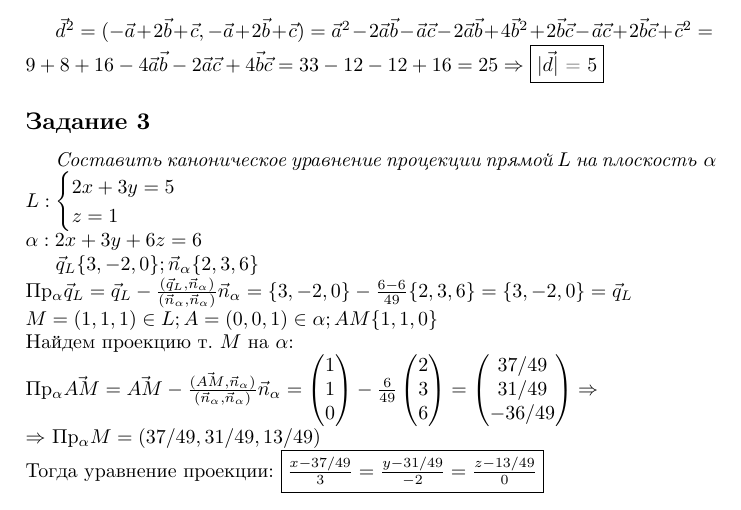
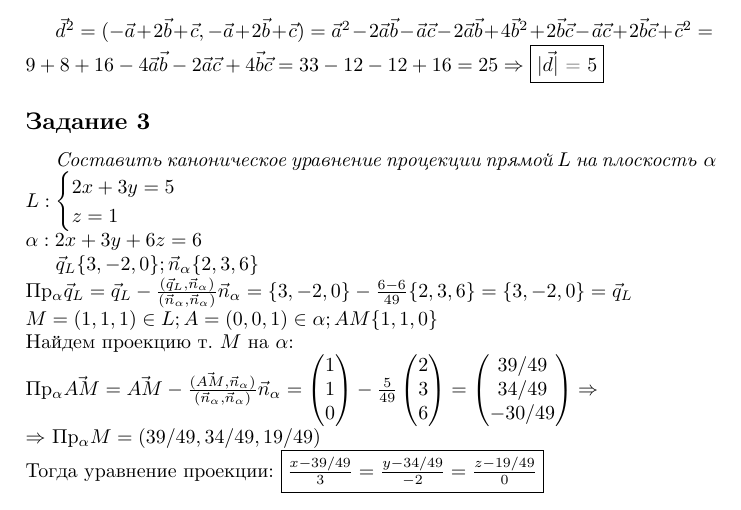
Before and after one commit to stewkk/iu9-linal, a LaTeX document (tickets/9-10.tex): part of page 1 of 5, cut so that both start at the same text. Compiled offline with XeLaTeX; a missing font is replaced by an installed copy or a similar font.

Commit message:
fix ticket 9 ex 3

```diff
--- a/tickets/9-10.tex
+++ b/tickets/9-10.tex
@@ -82,17 +82,17 @@ $M = (1, 1, 1) \in L; A = (0, 0, 1) \in \alpha; AM\{1, 1, 0\}$\\
   1\\ 1\\ 0
 \end{pmatrix}
 -
-\frac{6}{49}
+\frac{5}{49}
 \begin{pmatrix}
   2\\ 3\\ 6
 \end{pmatrix}
 =
 \begin{pmatrix}
-  37/49\\ 31/49\\ -36/49
+  39/49\\ 34/49\\ -30/49
 \end{pmatrix}
 \Rightarrow$\\
-$\Rightarrow$ Пр$_{\alpha}M = (37/49, 31/49, 13/49)$\\
-Тогда уравнение проекции: \fbox{$\frac{x - 37/49}{3} = \frac{y - 31/49}{-2} = \frac{z - 13/49}{0}$}
+$\Rightarrow$ Пр$_{\alpha}M = (39/49, 34/49, 19/49)$\\
+Тогда уравнение проекции: \fbox{$\frac{x - 39/49}{3} = \frac{y - 34/49}{-2} = \frac{z - 19/49}{0}$}
 
 \subsection*{Задание 4}
 
```
Also changed, not shown: tickets/9-10.pdf.
